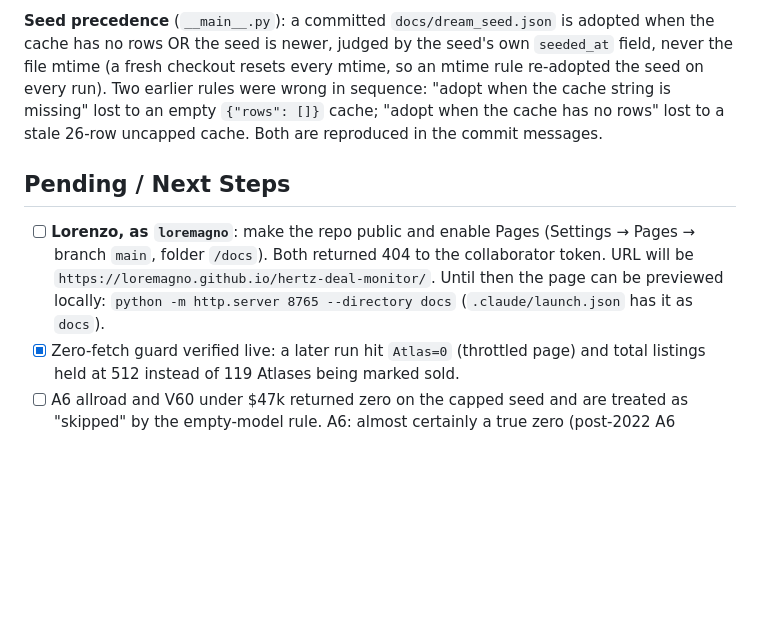
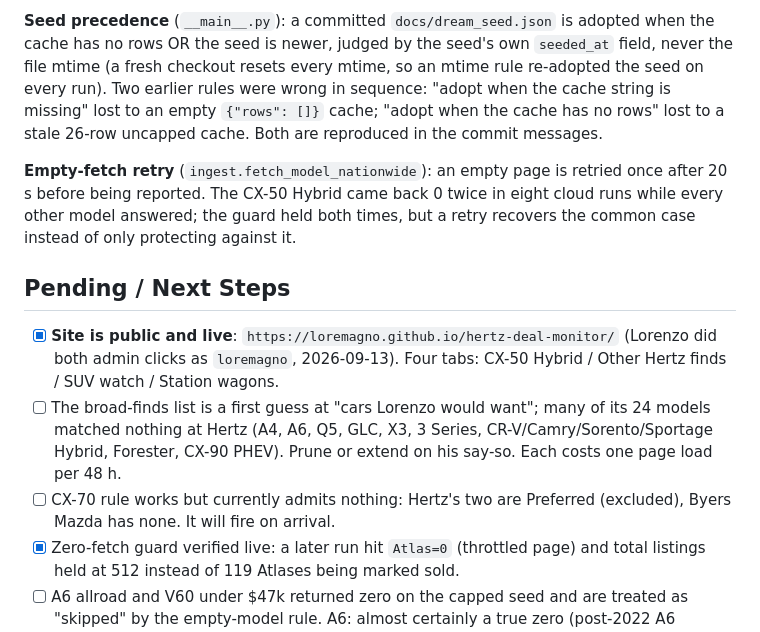
Before and after one commit to loremagno/hertz-deal-monitor, a Markdown page: CLAUDE_HANDOVER.md, the part around the change. GitHub-like rendering; blank space fills up the shorter version.

Commit message:
Handover: four-tab reorganisation, broad-finds list, empty-fetch retry, site live
Co-Authored-By: Claude Fable 5.1 <noreply@anthropic.com>

```diff
--- a/CLAUDE_HANDOVER.md
+++ b/CLAUDE_HANDOVER.md
@@ -196,13 +196,22 @@ missing" lost to an empty `{"rows": []}` cache; "adopt when the cache has
 no rows" lost to a stale 26-row uncapped cache. Both are reproduced in
 the commit messages.
 
+**Empty-fetch retry** (`ingest.fetch_model_nationwide`): an empty page is
+retried once after 20 s before being reported. The CX-50 Hybrid came back 0
+twice in eight cloud runs while every other model answered; the guard held
+both times, but a retry recovers the common case instead of only
+protecting against it.
+
 ## Pending / Next Steps
-- [ ] **Lorenzo, as `loremagno`**: make the repo public and enable Pages
-      (Settings → Pages → branch `main`, folder `/docs`). Both returned 404
-      to the collaborator token. URL will be
-      `https://loremagno.github.io/hertz-deal-monitor/`. Until then the
-      page can be previewed locally: `python -m http.server 8765 --directory docs`
-      (`.claude/launch.json` has it as `docs`).
+- [x] **Site is public and live**: `https://loremagno.github.io/hertz-deal-monitor/`
+      (Lorenzo did both admin clicks as `loremagno`, 2026-09-13). Four tabs:
+      CX-50 Hybrid / Other Hertz finds / SUV watch / Station wagons.
+- [ ] The broad-finds list is a first guess at "cars Lorenzo would want";
+      many of its 24 models matched nothing at Hertz (A4, A6, Q5, GLC, X3,
+      3 Series, CR-V/Camry/Sorento/Sportage Hybrid, Forester, CX-90 PHEV).
+      Prune or extend on his say-so. Each costs one page load per 48 h.
+- [ ] CX-70 rule works but currently admits nothing: Hertz's two are
+      Preferred (excluded), Byers Mazda has none. It will fire on arrival.
 - [x] Zero-fetch guard verified live: a later run hit `Atlas=0` (throttled
       page) and total listings held at 512 instead of 119 Atlases being
       marked sold.
```
